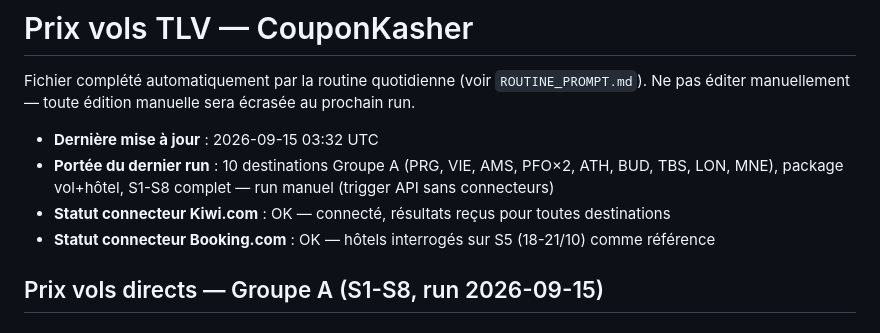
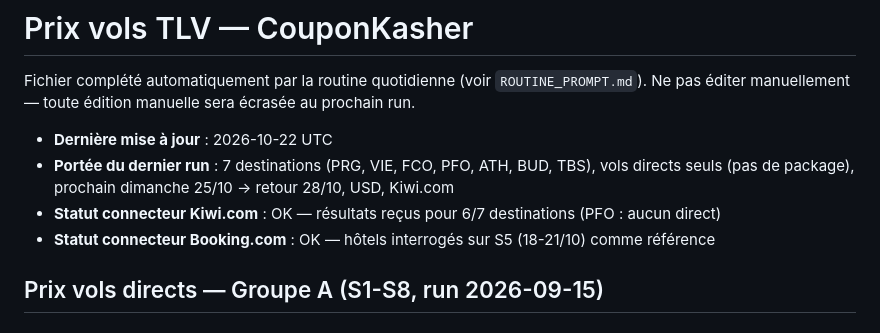
Before and after one commit to matapiero-design/COUPONKASHER---MONITORING, a Markdown page: Data/flight-prices.md, the part around one of its changes. GitHub-like rendering.

```diff
--- a/Data/flight-prices.md
+++ b/Data/flight-prices.md
@@ -3,9 +3,9 @@
 Fichier complété automatiquement par la routine quotidienne (voir `ROUTINE_PROMPT.md`).
 Ne pas éditer manuellement — toute édition manuelle sera écrasée au prochain run.
 
-- **Dernière mise à jour** : 2026-09-15 03:32 UTC
-- **Portée du dernier run** : 10 destinations Groupe A (PRG, VIE, AMS, PFO×2, ATH, BUD, TBS, LON, MNE), package vol+hôtel, S1-S8 complet — run manuel (trigger API sans connecteurs)
-- **Statut connecteur Kiwi.com** : OK — connecté, résultats reçus pour toutes destinations
+- **Dernière mise à jour** : 2026-10-22 UTC
+- **Portée du dernier run** : 7 destinations (PRG, VIE, FCO, PFO, ATH, BUD, TBS), vols directs seuls (pas de package), prochain dimanche 25/10 → retour 28/10, USD, Kiwi.com
+- **Statut connecteur Kiwi.com** : OK — résultats reçus pour 6/7 destinations (PFO : aucun direct)
 - **Statut connecteur Booking.com** : OK — hôtels interrogés sur S5 (18-21/10) comme référence
 
 ## Prix vols directs — Groupe A (S1-S8, run 2026-09-15)
```
Also changed, not shown: other parts of Data/flight-prices.md (+29 -0 lines).
